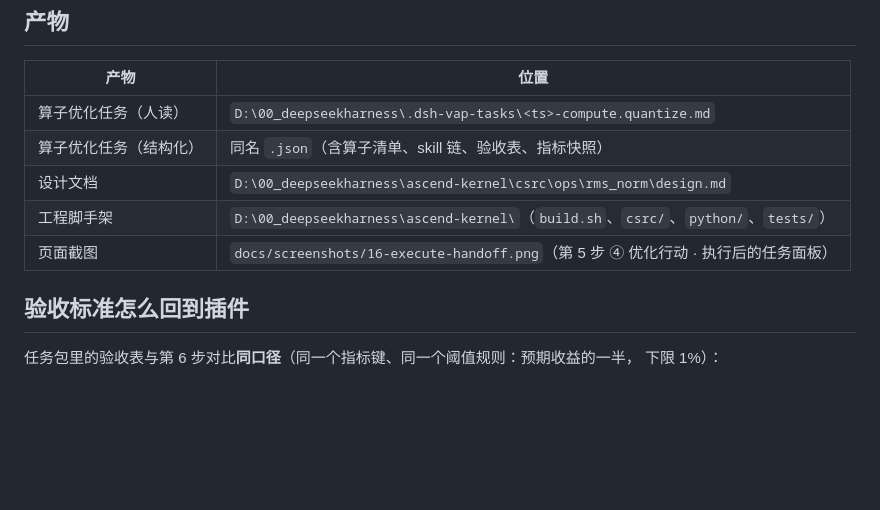
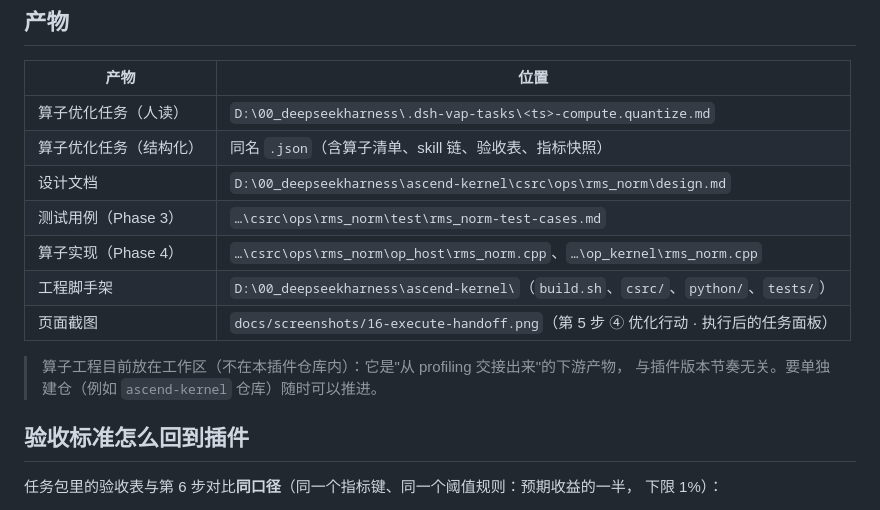
Before and after one commit to nutsDad/dsh-plugin-vllm-ascend-profiler, a Markdown page: docs/operator-handoff.md, the part around one of its changes. Rendered like a GitHub page; blank space fills up the shorter version.

```diff
--- a/docs/operator-handoff.md
+++ b/docs/operator-handoff.md
@@ -45,8 +64,13 @@ node .tools/verify-e2e.mjs --scenario prefill-compute-bound --advice compute.qua
 | 算子优化任务（人读） | `D:\00_deepseekharness\.dsh-vap-tasks\<ts>-compute.quantize.md` |
 | 算子优化任务（结构化） | 同名 `.json`（含算子清单、skill 链、验收表、指标快照） |
 | 设计文档 | `D:\00_deepseekharness\ascend-kernel\csrc\ops\rms_norm\design.md` |
+| 测试用例（Phase 3） | `…\csrc\ops\rms_norm\test\rms_norm-test-cases.md` |
+| 算子实现（Phase 4） | `…\csrc\ops\rms_norm\op_host\rms_norm.cpp`、`…\op_kernel\rms_norm.cpp` |
 | 工程脚手架 | `D:\00_deepseekharness\ascend-kernel\`（`build.sh`、`csrc/`、`python/`、`tests/`） |
 | 页面截图 | `docs/screenshots/16-execute-handoff.png`（第 5 步 ④ 优化行动 · 执行后的任务面板） |
+
+> 算子工程目前放在工作区（不在本插件仓库内）：它是"从 profiling 交接出来"的下游产物，
+> 与插件版本节奏无关。要单独建仓（例如 `ascend-kernel` 仓库）随时可以推进。
 
 ## 验收标准怎么回到插件
 
```
Also changed, not shown: other parts of docs/operator-handoff.md (+30 -7 lines).
